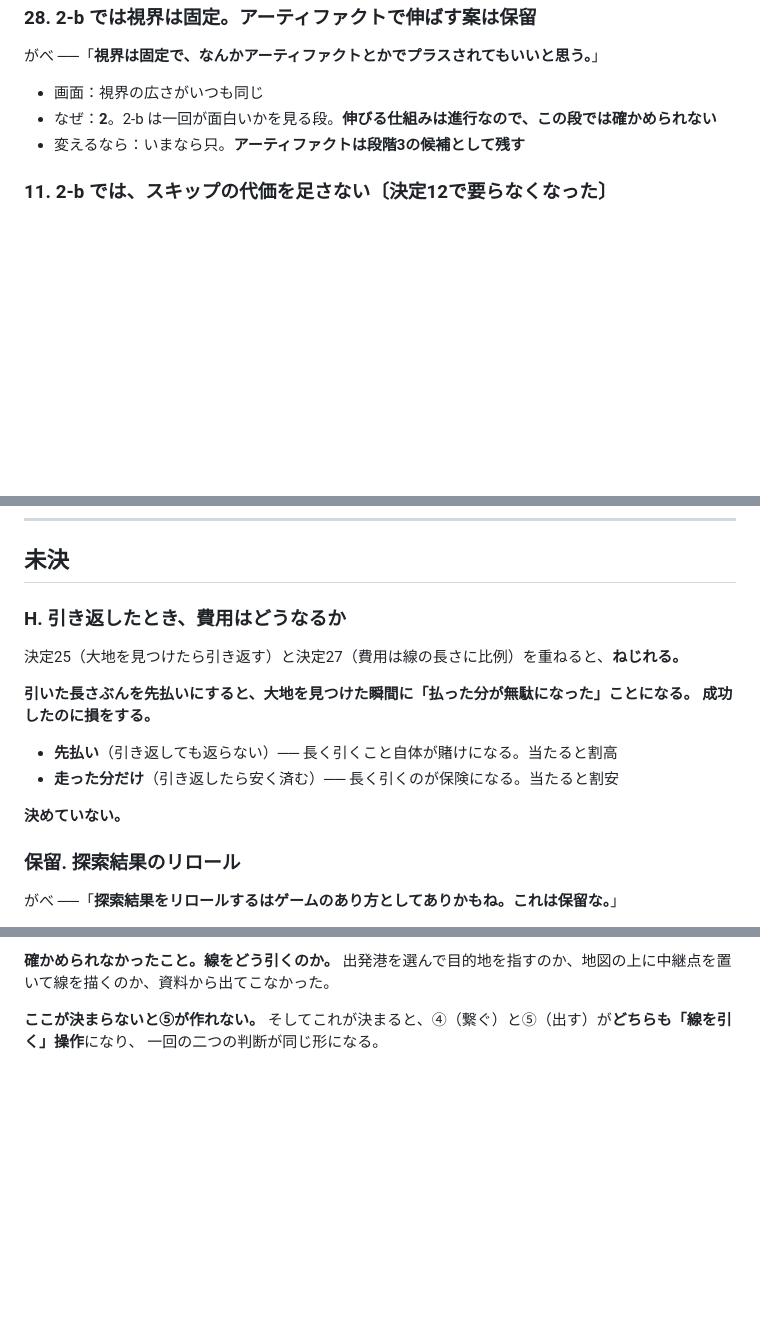
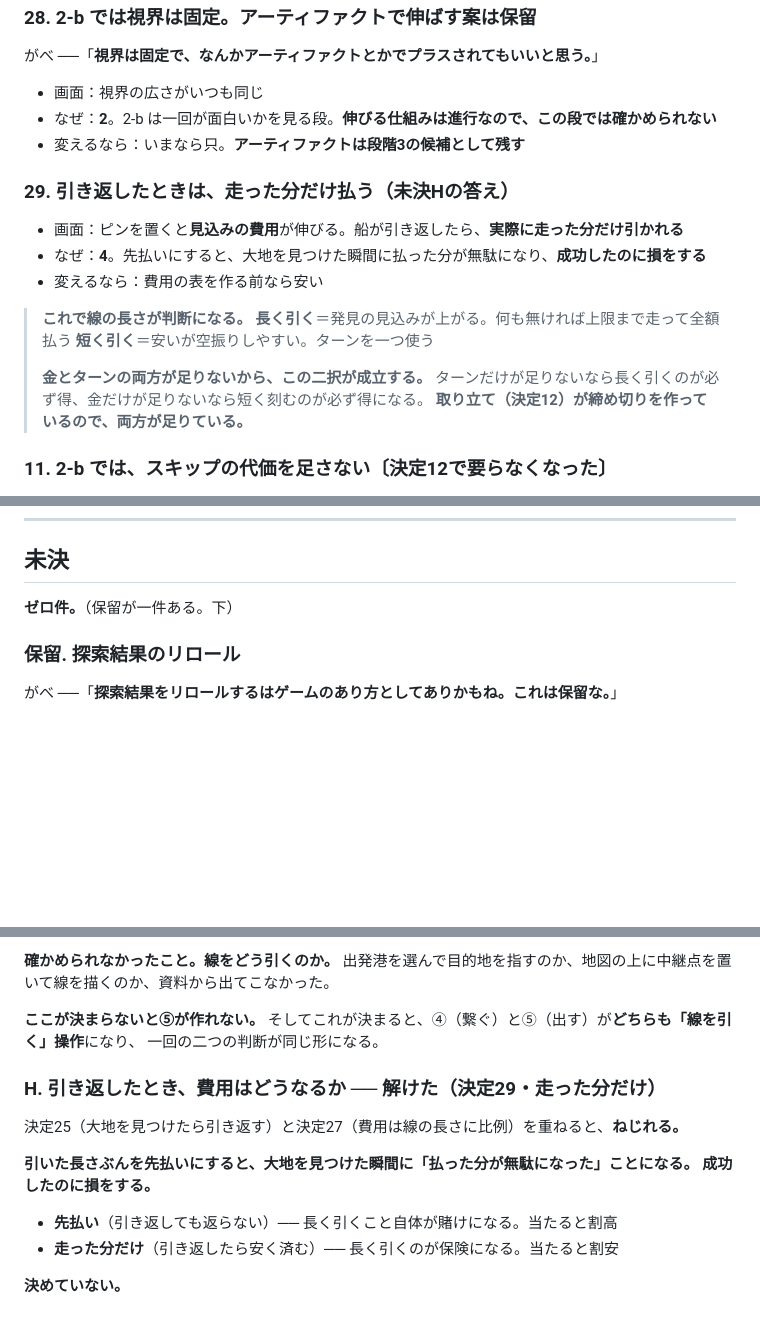
Before and after one commit to gabettifc-jp/spice-lanes, a Markdown page: decisions.md, 3 parts joined by grey strips. GitHub-like rendering; blank space fills up the shorter version.

Commit message:
引き返したら走った分だけ払う。未決がゼロ件になった
決定29：先払いにすると、大地を見つけた瞬間に払った分が無駄になり、
成功したのに損をすることになる。走った分だけにする。

これで線の長さが判断になる。
長く引く＝発見の見込みが上がるが、何も無ければ上限まで走って全額払う。
短く引く＝安いが空振りしやすく、ターンを一つ使う。
金とターンの両方が足りないから、この二択が成立する。
取り立て（決定12）が締め切りを作っているので、両方が足りている。

未決ゼロ件。Claude が決めたものもゼロ件。保留が一件（探索結果のリロール）。

Co-Authored-By: Claude Opus 5 <noreply@anthropic.com>
Claude-Session: https://claude.ai/code/session_014NWpGp8q3JoAHPgULJq2TT

```diff
--- a/decisions.md
+++ b/decisions.md
@@ -258,6 +258,20 @@
 - なぜ：**2**。2-b は一回が面白いかを見る段。**伸びる仕組みは進行なので、この段では確かめられない**
 - 変えるなら：いまなら只。**アーティファクトは段階3の候補として残す**
 
+### 29. 引き返したときは、走った分だけ払う（未決Hの答え）
+
+- 画面：ピンを置くと**見込みの費用**が伸びる。船が引き返したら、**実際に走った分だけ引かれる**
+- なぜ：**4**。先払いにすると、大地を見つけた瞬間に払った分が無駄になり、**成功したのに損をする**
+- 変えるなら：費用の表を作る前なら安い
+
+> **これで線の長さが判断になる。**
+> **長く引く**＝発見の見込みが上がる。何も無ければ上限まで走って全額払う
+> **短く引く**＝安いが空振りしやすい。ターンを一つ使う
+>
+> **金とターンの両方が足りないから、この二択が成立する。**
+> ターンだけが足りないなら長く引くのが必ず得、金だけが足りないなら短く刻むのが必ず得になる。
+> **取り立て（決定12）が締め切りを作っているので、両方が足りている。**
+
 ### 11. 2-b では、スキップの代価を足さない〔**決定12で要らなくなった**〕
 
 - 画面：スキップに費用も経費もかからない
@@ -287,17 +301,7 @@
 
 ## 未決
 
-### H. 引き返したとき、費用はどうなるか
-
-決定25（大地を見つけたら引き返す）と決定27（費用は線の長さに比例）を重ねると、**ねじれる。**
-
-**引いた長さぶんを先払いにすると、大地を見つけた瞬間に「払った分が無駄になった」ことになる。**
-**成功したのに損をする。**
-
-- **先払い**（引き返しても返らない）── 長く引くこと自体が賭けになる。当たると割高
-- **走った分だけ**（引き返したら安く済む）── 長く引くのが保険になる。当たると割安
-
-**決めていない。**
+**ゼロ件。**（保留が一件ある。下）
 
 ### 保留. 探索結果のリロール
 
@@ -336,3 +340,15 @@
 **ここが決まらないと⑤が作れない。**
 そしてこれが決まると、④（繋ぐ）と⑤（出す）が**どちらも「線を引く」操作**になり、
 一回の二つの判断が同じ形になる。
+
+### H. 引き返したとき、費用はどうなるか ── **解けた（決定29・走った分だけ）**
+
+決定25（大地を見つけたら引き返す）と決定27（費用は線の長さに比例）を重ねると、**ねじれる。**
+
+**引いた長さぶんを先払いにすると、大地を見つけた瞬間に「払った分が無駄になった」ことになる。**
+**成功したのに損をする。**
+
+- **先払い**（引き返しても返らない）── 長く引くこと自体が賭けになる。当たると割高
+- **走った分だけ**（引き返したら安く済む）── 長く引くのが保険になる。当たると割安
+
+**決めていない。**
```
Also changed, not shown: sheets/10-prototype.md (+2 -1 lines).
